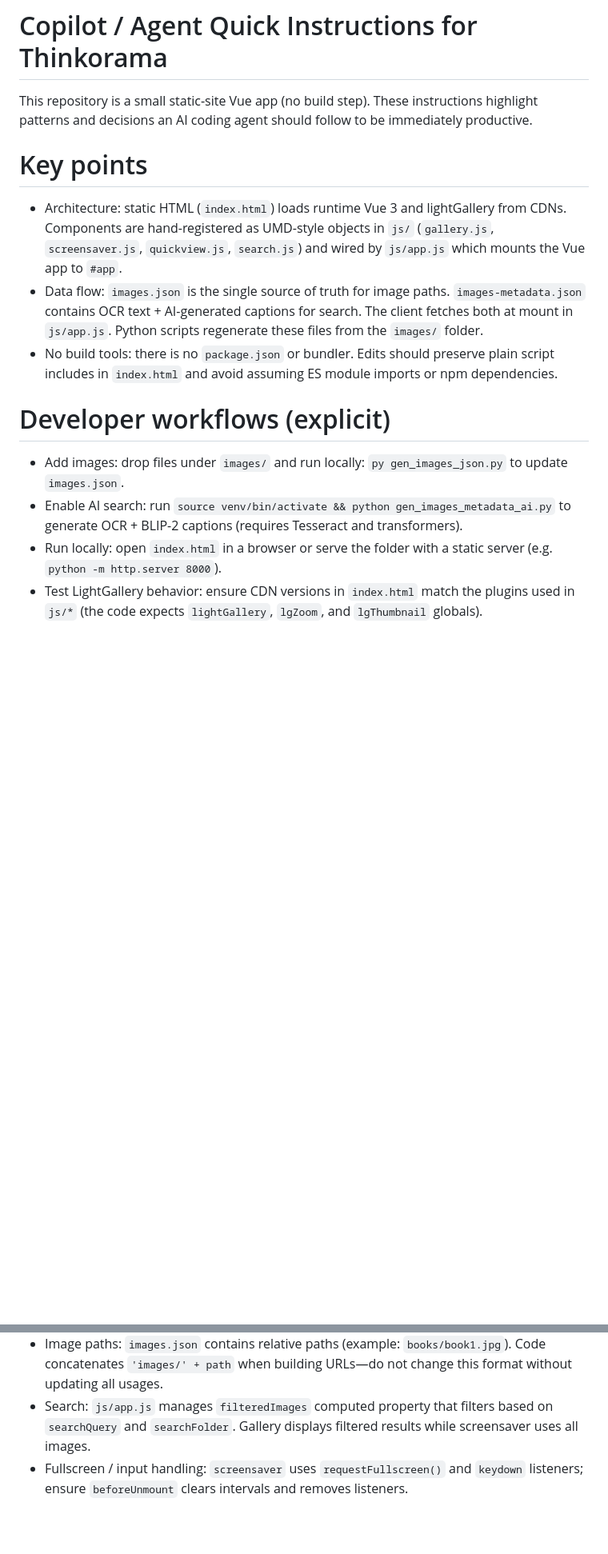
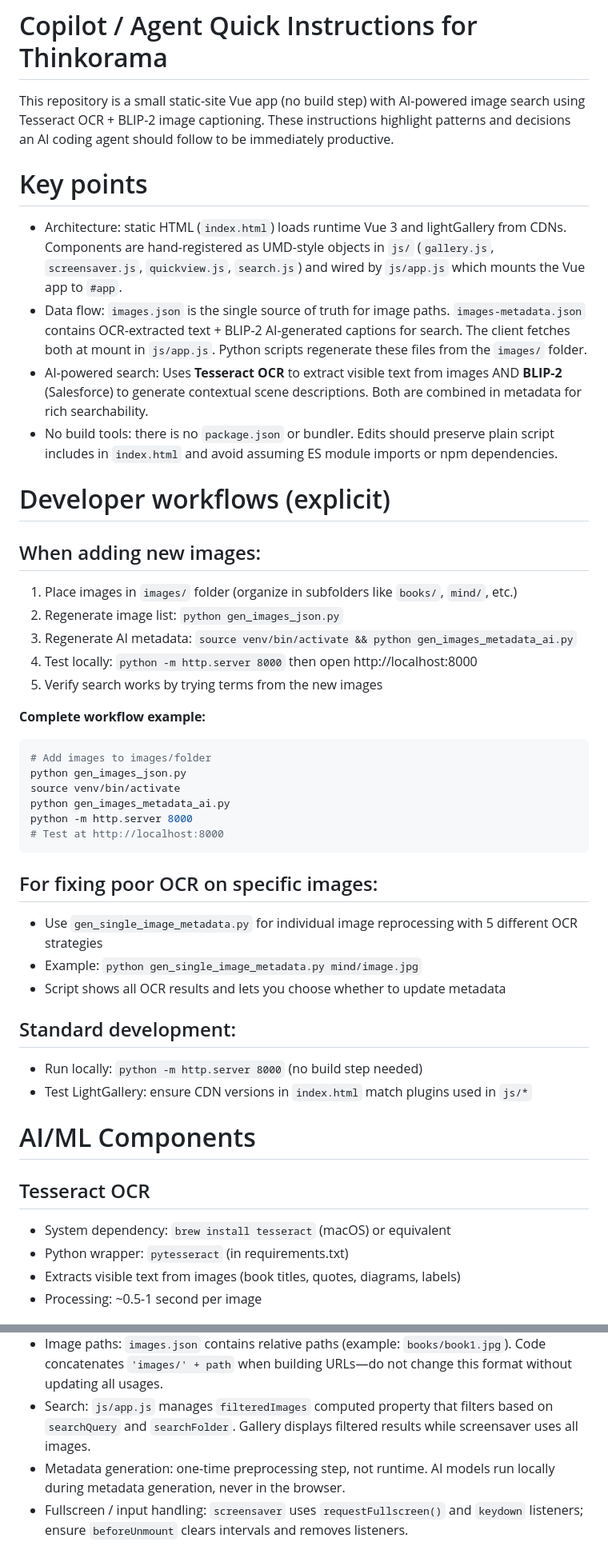
Before and after one commit to nitinkc/thinkorama, a Markdown page: .github/.copilot-instructions.md, 2 parts joined by grey strips. Shown: that part at 80% size. Rendered like a GitHub page; blank space fills up the shorter version.

Commit message:
updated instructions

````diff
--- a/.github/.copilot-instructions.md
+++ b/.github/.copilot-instructions.md
@@ -1,14 +1,46 @@
 # Copilot / Agent Quick Instructions for Thinkorama
 
-This repository is a small static-site Vue app (no build step). These instructions highlight patterns and decisions an AI coding agent should follow to be immediately productive.
+This repository is a small static-site Vue app (no build step) with AI-powered image search using Tesseract OCR + BLIP-2 image captioning. These instructions highlight patterns and decisions an AI coding agent should follow to be immediately productive.
 
 # Key points
 - Architecture: static HTML (`index.html`) loads runtime Vue 3 and lightGallery from CDNs. Components are hand-registered as UMD-style objects in `js/` (`gallery.js`, `screensaver.js`, `quickview.js`, `search.js`) and wired by `js/app.js` which mounts the Vue app to `#app`.
-- Data flow: `images.json` is the single source of truth for image paths. `images-metadata.json` contains OCR text + AI-generated captions for search. The client fetches both at mount in `js/app.js`. Python scripts regenerate these files from the `images/` folder.
+- Data flow: `images.json` is the single source of truth for image paths. `images-metadata.json` contains OCR-extracted text + BLIP-2 AI-generated captions for search. The client fetches both at mount in `js/app.js`. Python scripts regenerate these files from the `images/` folder.
+- AI-powered search: Uses **Tesseract OCR** to extract visible text from images AND **BLIP-2** (Salesforce) to generate contextual scene descriptions. Both are combined in metadata for rich searchability.
 - No build tools: there is no `package.json` or bundler. Edits should preserve plain script includes in `index.html` and avoid assuming ES module imports or npm dependencies.
 
 # Developer workflows (explicit)
-- Add images: drop files under `images/` and run locally: `py gen_images_json.py` to update `images.json`.
-- Enable AI search: run `source venv/bin/activate && python gen_images_metadata_ai.py` to generate OCR + BLIP-2 captions (requires Tesseract and transformers).
-- Run locally: open `index.html` in a browser or serve the folder with a static server (e.g. `python -m http.server 8000`).
-- Test LightGallery behavior: ensure CDN versions in `index.html` match the plugins used in `js/*` (the code expects `lightGallery`, `lgZoom`, and `lgThumbnail` globals).
+
+## When adding new images:
+1. Place images in `images/` folder (organize in subfolders like `books/`, `mind/`, etc.)
+2. Regenerate image list: `python gen_images_json.py`
+3. Regenerate AI metadata: `source venv/bin/activate && python gen_images_metadata_ai.py`
+4. Test locally: `python -m http.server 8000` then open http://localhost:8000
+5. Verify search works by trying terms from the new images
+
+**Complete workflow example:**
+```bash
+# Add images to images/folder
+python gen_images_json.py
+source venv/bin/activate
+python gen_images_metadata_ai.py
+python -m http.server 8000
+# Test at http://localhost:8000
+```
+
+## For fixing poor OCR on specific images:
+- Use `gen_single_image_metadata.py` for individual image reprocessing with 5 different OCR strategies
+- Example: `python gen_single_image_metadata.py mind/image.jpg`
+- Script shows all OCR results and lets you choose whether to update metadata
+
+## Standard development:
+- Run locally: `python -m http.server 8000` (no build step needed)
+- Test LightGallery: ensure CDN versions in `index.html` match plugins used in `js/*`
+
+# AI/ML Components
+
+## Tesseract OCR
+- System dependency: `brew install tesseract` (macOS) or equivalent
+- Python wrapper: `pytesseract` (in requirements.txt)
+- Extracts visible text from images (book titles, quotes, diagrams, labels)
+- Processing: ~0.5-1 second per image
+
@@ -18,6 +68,7 @@ This repository is a small static-site Vue app (no build step). These instructio
 - Global constants: `PAGE_SIZE` is declared in `js/app.js` and used by `js/gallery.js`. If changing pagination behavior, update both files.
 - Image paths: `images.json` contains relative paths (example: `books/book1.jpg`). Code concatenates `'images/' + path` when building URLs—do not change this format without updating all usages.
 - Search: `js/app.js` manages `filteredImages` computed property that filters based on `searchQuery` and `searchFolder`. Gallery displays filtered results while screensaver uses all images.
+- Metadata generation: one-time preprocessing step, not runtime. AI models run locally during metadata generation, never in the browser.
 - Fullscreen / input handling: `screensaver` uses `requestFullscreen()` and `keydown` listeners; ensure `beforeUnmount` clears intervals and removes listeners.
 
 # What to change and how (examples)
````
Also changed, not shown: other parts of .github/.copilot-instructions.md (+38 -11 lines).
